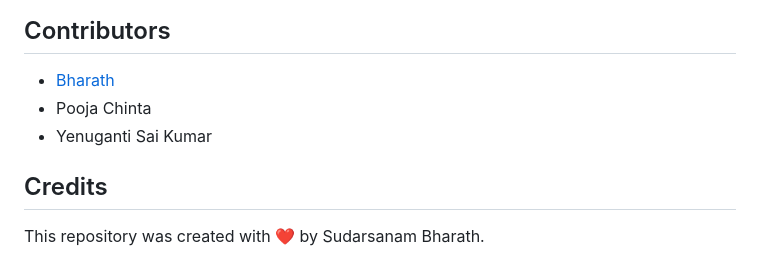
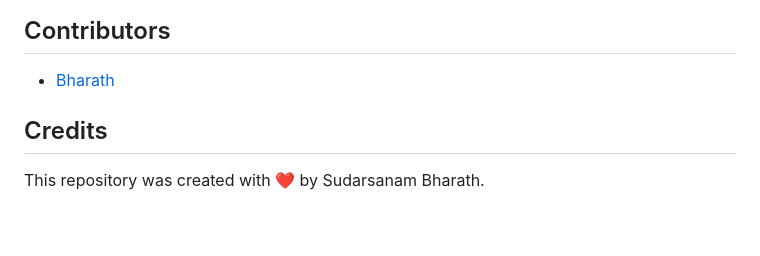
Before and after one commit to poojachinta24/DeepTumor2, a Markdown page: README.md, the part around the change. Drawn GitHub-style; blank space fills up the shorter version.

```diff
--- a/README.md
+++ b/README.md
@@ -31,8 +31,6 @@ Thank you for your contribution!
 
 ## Contributors
 - [Bharath](https://github.com/Bharath-tars)
-- Pooja Chinta
-- Yenuganti Sai Kumar
 
 ## Credits
 This repository was created with ❤️ by Sudarsanam Bharath.
```
